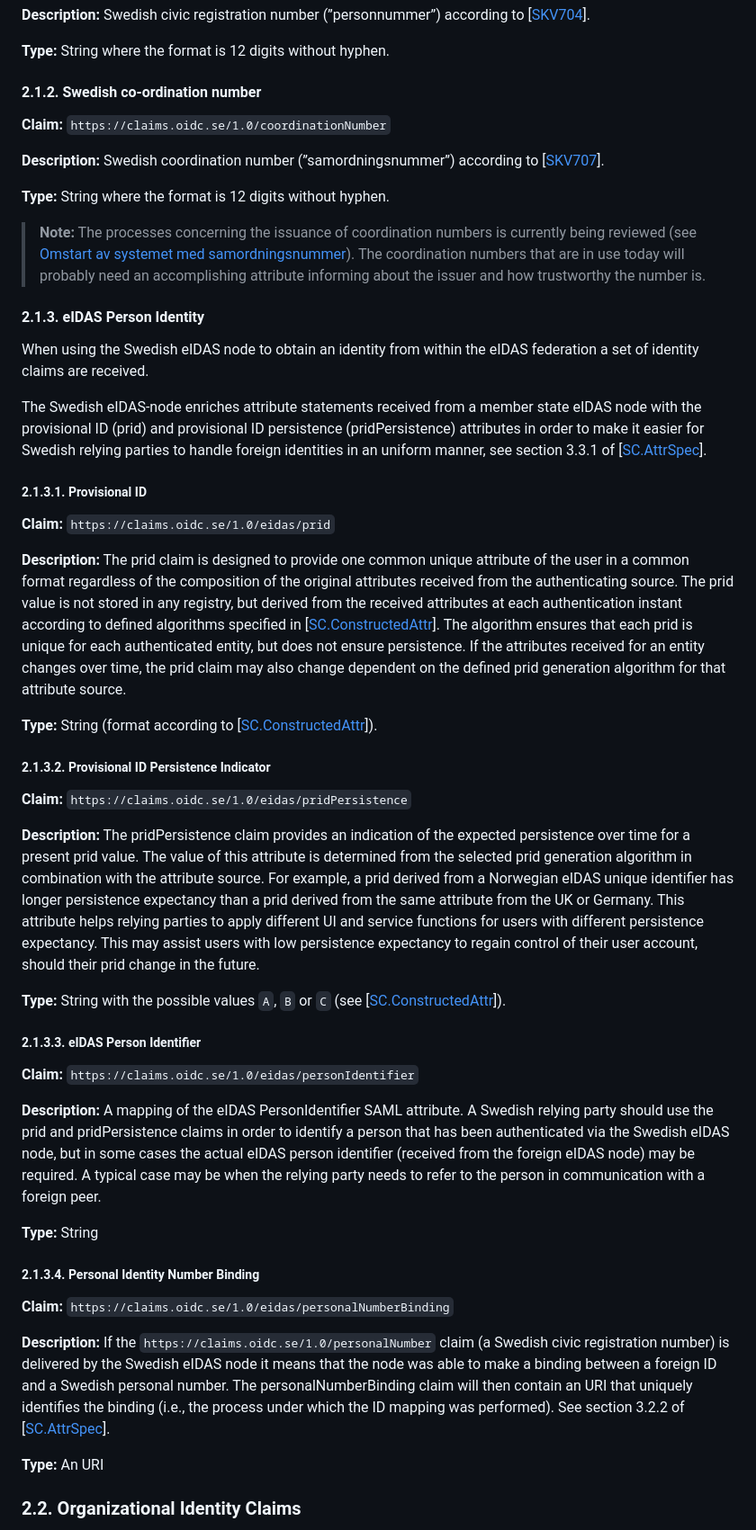
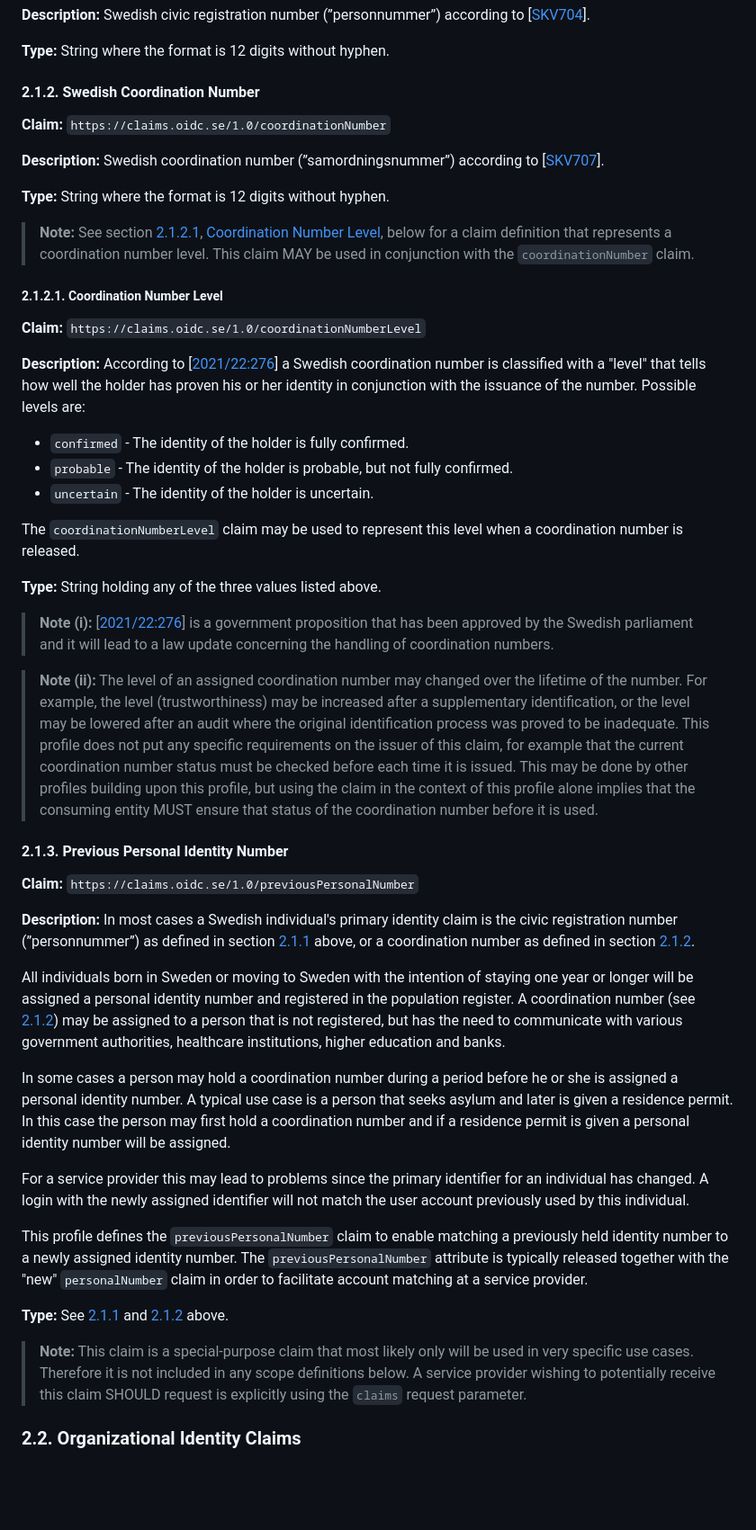
Before and after one commit to oidc-sweden/specifications, a Markdown page: swedish-oidc-attribute-specification.md, the part around the change printed below. Shown: that part at 90% size. Rendered like a GitHub page; blank space fills up the shorter version.

Commit message:
Added Coordination Number Level and Previous Personal Number claims
Also removed eIDAS claims...

```diff
--- a/swedish-oidc-attribute-specification.md
+++ b/swedish-oidc-attribute-specification.md
@@ -109,7 +109,7 @@ The claims defined in this specification are named in a collision-resistant mann
 **Type:** String where the format is 12 digits without hyphen.
 
 <a name="swedish-coordination-number"></a>
-#### 2.1.2. Swedish co-ordination number
+#### 2.1.2. Swedish Coordination Number
 
 **Claim:** `https://claims.oidc.se/1.0/coordinationNumber`
 
@@ -117,50 +117,65 @@ The claims defined in this specification are named in a collision-resistant mann
 
 **Type:** String where the format is 12 digits without hyphen.
 
-> **Note:** The processes concerning the issuance of coordination numbers is currently being reviewed (see [Omstart av systemet med samordningsnummer](https://www.regeringen.se/pressmeddelanden/2020/01/omstart-av-systemet-med-samordningsnummer/)). The coordination numbers that are in use today will probably need an accomplishing attribute informing about the issuer and how trustworthy the number is.
+> **Note:** See section [2.1.2.1](#coordination-number-level), [Coordination Number Level](#coordination-number-level),
+below for a claim definition that represents a coordination number level. This claim MAY be used in conjunction with
+the `coordinationNumber` claim.
 
-<a name="eidas-person-identity"></a>
-#### 2.1.3. eIDAS Person Identity
+<a name="coordination-number-level"></a>
+##### 2.1.2.1. Coordination Number Level
 
-When using the Swedish eIDAS node to obtain an identity from within the eIDAS federation a set of identity claims are received.
+**Claim:** `https://claims.oidc.se/1.0/coordinationNumberLevel`
 
-The Swedish eIDAS-node enriches attribute statements received from a member state eIDAS node with the provisional ID (prid) and provisional ID persistence (pridPersistence) attributes in order to make it easier for Swedish relying parties to handle foreign identities in an uniform manner, see section 3.3.1 of \[[SC.AttrSpec](#sc-attrspec)\].
+**Description:** According to \[[2021/22:276](#2021-22-276)\] a Swedish coordination number is classified with a "level"
+that tells how well the holder has proven his or her identity in conjunction with the issuance of the number. Possible levels are:
 
-<a name="provisional-id"></a>
-##### 2.1.3.1. Provisional ID
+- `confirmed` - The identity of the holder is fully confirmed.
+- `probable` - The identity of the holder is probable, but not fully confirmed.
+- `uncertain` - The identity of the holder is uncertain.
 
-**Claim:** `https://claims.oidc.se/1.0/eidas/prid`
+The `coordinationNumberLevel` claim may be used to represent this level when a coordination number is released.
 
-**Description:** The prid claim is designed to provide one common unique attribute of the user in a common format regardless of the composition of the original attributes received from the authenticating source. The prid value is not stored in any registry, but derived from the received attributes at each authentication instant according to defined algorithms specified in \[[SC.ConstructedAttr](#sc-constructedattr)\]. The algorithm ensures that each prid is unique for each authenticated entity, but does not ensure persistence. If the attributes received for an entity changes over time, the prid claim may also change dependent on the defined prid generation algorithm for that attribute source.
+**Type:** String holding any of the three values listed above.
 
-**Type:** String (format according to \[[SC.ConstructedAttr](#sc-constructedattr)\]).
+> **Note (i):** \[[2021/22:276](#2021-22-276)\] is a government proposition that has been approved by the Swedish parliament
+and it will lead to a law update concerning the handling of coordination numbers.
 
-<a name="provisional-id-persistence-indicator"></a>
-##### 2.1.3.2. Provisional ID Persistence Indicator
+> **Note (ii):** The level of an assigned coordination number may changed over the lifetime of the number. For example, the
+level (trustworthiness) may be increased after a supplementary identification, or the level may be lowered after an audit
+where the original identification process was proved to be inadequate. This profile does not put any specific requirements
+on the issuer of this claim, for example that the current coordination number status must be checked before each time it is
+issued. This may be done by other profiles building upon this profile, but using the claim in the context of this profile
+alone implies that the consuming entity MUST ensure that status of the coordination number before it is used.
 
-**Claim:** `https://claims.oidc.se/1.0/eidas/pridPersistence`
+<a name="previous-personal-identity-number"></a>
+#### 2.1.3. Previous Personal Identity Number
 
-**Description:** The pridPersistence claim provides an indication of the expected persistence over time for a present prid value. The value of this attribute is determined from the selected prid generation algorithm in combination with the attribute source. For example, a prid derived from a Norwegian eIDAS unique identifier has longer persistence expectancy than a prid derived from the same attribute from the UK or Germany. This attribute helps relying parties to apply different UI and service functions for users with different persistence expectancy. This may assist users with low persistence expectancy to regain control of their user account, should their prid change in the future.
+**Claim:** `https://claims.oidc.se/1.0/previousPersonalNumber`
 
-**Type:** String with the possible values `A`, `B` or `C` (see \[[SC.ConstructedAttr](#sc-constructedattr)\]).
+**Description:** In most cases a Swedish individual's primary identity claim is the civic registration number (”personnummer”) as
+defined in section [2.1.1](#swedish-personal-identity-number) above, or a coordination number as defined in section [2.1.2](#swedish-coordination-number).
 
-<a name="eidas-person-identifier"></a>
-##### 2.1.3.3. eIDAS Person Identifier
+All individuals born in Sweden or moving to Sweden with the intention of staying one year or longer will be assigned a personal
+identity number and registered in the population register. A coordination number (see [2.1.2](#swedish-coordination-number))
+may be assigned to a person that is not registered, but has the need to communicate with various government authorities, healthcare
+institutions, higher education and banks.
 
-**Claim:** `https://claims.oidc.se/1.0/eidas/personIdentifier`
+In some cases a person may hold a coordination number during a period before he or she is assigned a personal identity number.
+A typical use case is a person that seeks asylum and later is given a residence permit. In this case the person may first hold
+a coordination number and if a residence permit is given a personal identity number will be assigned.
 
-**Description:** A mapping of the eIDAS PersonIdentifier SAML attribute. A Swedish relying party should use the prid and pridPersistence claims in order to identify a person that has been authenticated via the Swedish eIDAS node, but in some cases the actual eIDAS person identifier (received from the foreign eIDAS node) may be required. A typical case may be when the relying party needs to refer to the person in communication with a foreign peer.
+For a service provider this may lead to problems since the primary identifier for an individual has changed. A login with the newly
+assigned identifier will not match the user account previously used by this individual.
 
-**Type:** String
+This profile defines the `previousPersonalNumber` claim to enable matching a previously held identity number to a newly assigned
+identity number. The `previousPersonalNumber` attribute is typically released together with the "new" `personalNumber` claim
+in order to facilitate account matching at a service provider.
 
-##### 2.1.3.4. Personal Identity Number Binding
+**Type:** See [2.1.1](#swedish-personal-identity-number) and [2.1.2](#swedish-coordination-number) above.
 
-**Claim:** `https://claims.oidc.se/1.0/eidas/personalNumberBinding`
-
-**Description:** If the `https://claims.oidc.se/1.0/personalNumber` claim (a Swedish civic registration number) is delivered by the Swedish eIDAS node it means that the node was able to make a binding between a foreign ID and a Swedish personal number. The personalNumberBinding claim will then contain an URI that uniquely identifies the binding (i.e., the process under which the ID mapping was performed). See section 3.2.2 of \[[SC.AttrSpec](#sc-attrspec)\].
-
-**Type:** An URI
-
+> **Note:** This claim is a special-purpose claim that most likely only will be used in very specific use cases. Therefore it is not
+included in any scope definitions below. A service provider wishing to potentially receive this claim SHOULD request is explicitly
+using the `claims` request parameter.
 
 <a name="organizational-identity-claims"></a>
 ### 2.2. Organizational Identity Claims
```
Also changed, not shown: other parts of swedish-oidc-attribute-specification.md (+30 -50 lines), README.md (+2 -2 lines), attic/swedish-oidc-cookbook.md (renamed from swedish-oidc-cookbook.md), attic/swedish-oidc-vector-of-trust.md (renamed from swedish-oidc-vector-of-trust.md), docs/images/oidc-text-right.png (added), docs/images/oidc-text-under.png (added).
